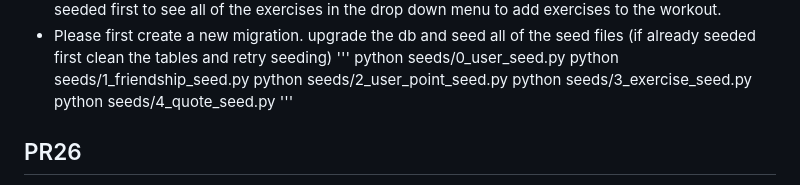
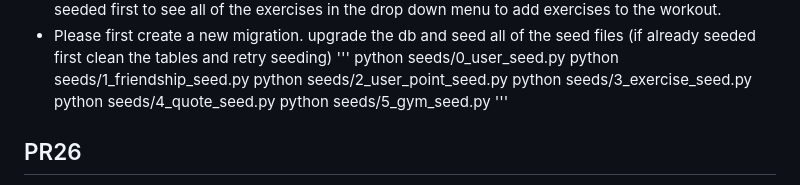
Before and after one commit to aysinakpinar/team_project_galaxy, a Markdown page: README.md, the part around the change. Drawn GitHub-style.

Commit message:
readme updated for gym seed

```diff
--- a/README.md
+++ b/README.md
@@ -117,6 +117,7 @@ python seeds/1_friendship_seed.py
 python seeds/2_user_point_seed.py
 python seeds/3_exercise_seed.py
 python seeds/4_quote_seed.py
+python seeds/5_gym_seed.py
 '''
 ## PR26
 - Users can display the exercises in the workout page.
```
